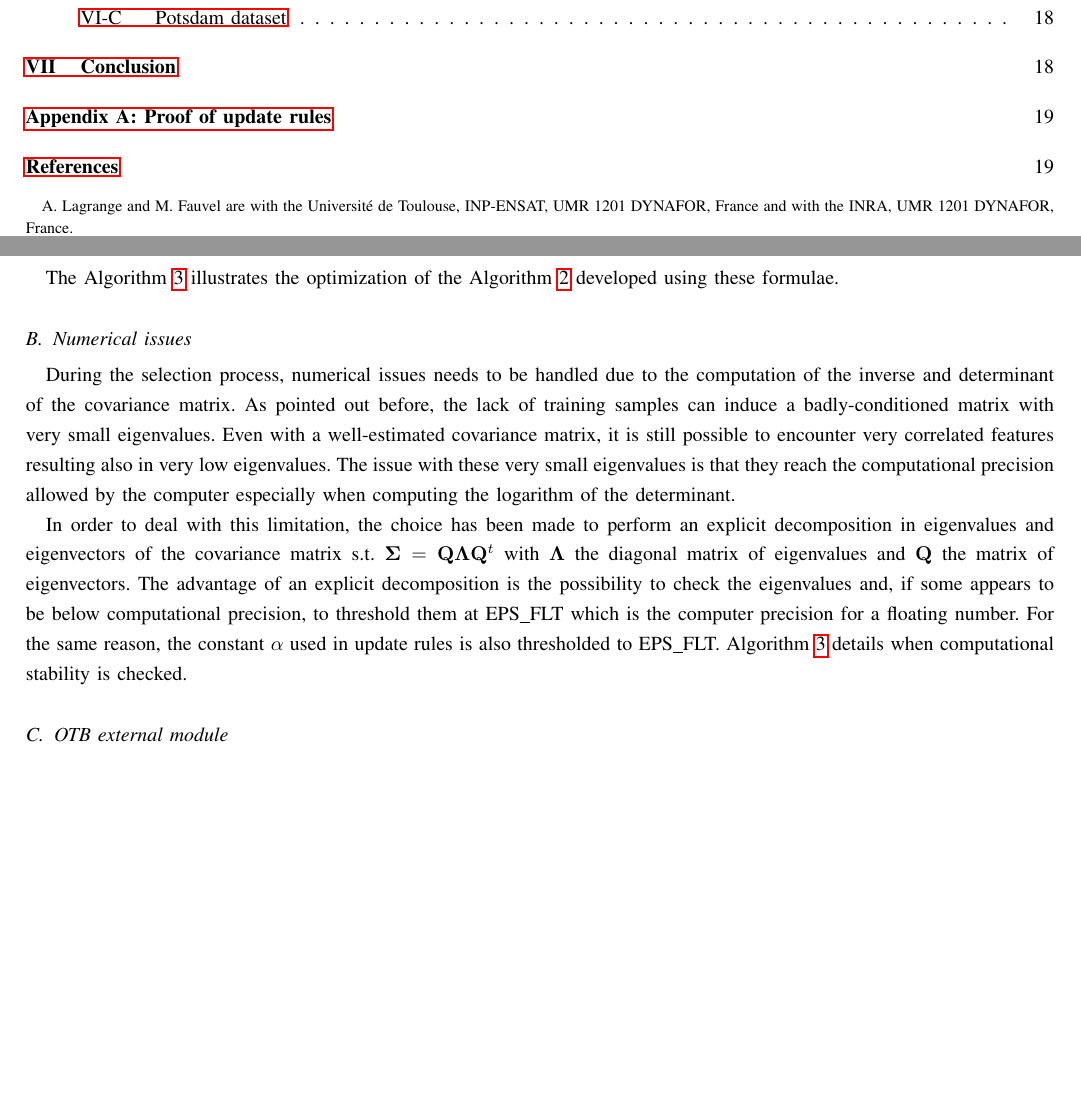
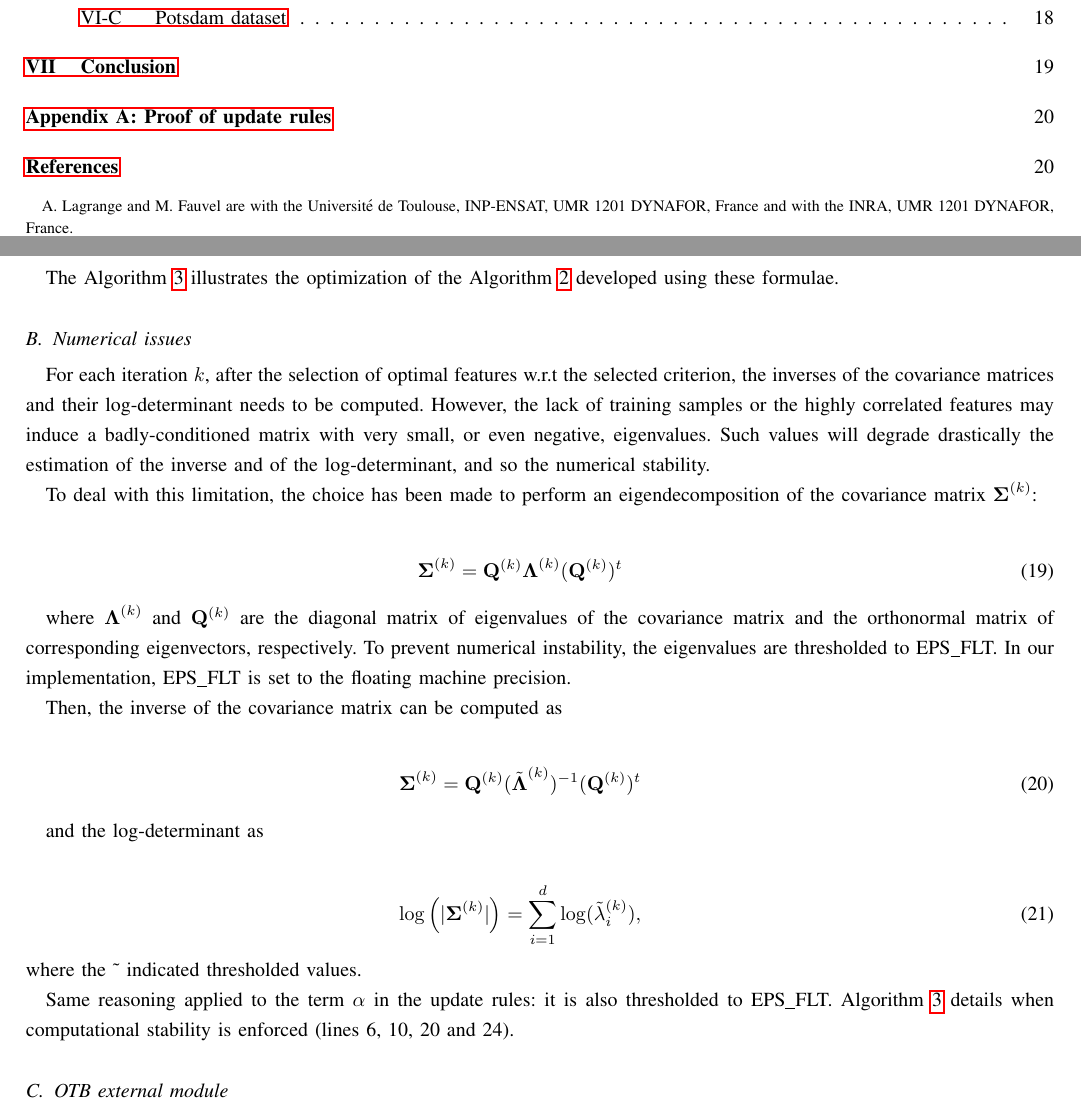
Before and after one commit to Laadr/FFSforGMMArticle, a LaTeX paper (paper.tex): two parts of pages 1 and 12 of 22 before the commit and two parts of pages 1 and 12 of 23 after it, joined at a grey line, cut so that both start at the same text, the shorter picture padded with empty space. Compiled offline with pdfLaTeX.

Commit message:
Section IV.B

```diff
--- a/paper.tex
+++ b/paper.tex
@@ -581,18 +581,55 @@ GMM models for each fold.
             \text{B}_{ij} = &\underbrace{\frac{1}{4} (\boldsymbol{\mu}_i^{(k-1)} - \boldsymbol{\mu}_j^{(k-1)})^t ( \boldsymbol{\tilde{\Sigma}}^{(k-1)} )^{-1} (\boldsymbol{\mu}_i^{(k-1)} - \boldsymbol{\mu}_j^{(k-1)})}_{\substack{\text{computed once}\\ \text{per selection step}}} \nonumber \\
             &+ \underbrace{\frac{1}{2} \ln \left( \frac{|\boldsymbol{\tilde{\Sigma}}^{(k-1)}|}{\sqrt{|\boldsymbol{\Sigma}_i^{(k-1)}| |\boldsymbol{\Sigma}_j^{(k-1)}|}} \right)}_{\substack{\text{computed once}\\ \text{per selection step}}} \nonumber \\
             &+ \underbrace{\frac{1}{4} \tilde{\alpha} ( \left[\begin{array}{cc} \mathbf{\tilde{v}}^t & \frac{1}{\tilde{\alpha}} \end{array}\right] (\boldsymbol{\mu}_{i}^{(k)} - \boldsymbol{\mu}_{j}^{(k)}) )^2 + \frac{1}{2} \ln \left( \frac{\tilde{\alpha}}{\sqrt{\alpha_i \alpha_j}} \right)}_{\substack{\text{computed for} \\ \text{each augmented set}}},
-        \end{align}
-        where $\boldsymbol{\tilde{\Sigma}} = \boldsymbol{\Sigma}_i + \boldsymbol{\Sigma}_j$.
-      \end{prop}
+      \end{align}
+      where $\boldsymbol{\tilde{\Sigma}} = \boldsymbol{\Sigma}_i + \boldsymbol{\Sigma}_j$.
+    \end{prop}
 
 
-        The Algorithm~\ref{alg:sffs-update} illustrates the optimization of the Algorithm~\ref{alg:sffs} developed using these formulae.
+    The Algorithm~\ref{alg:sffs-update} illustrates the optimization of the Algorithm~\ref{alg:sffs} developed using these formulae.
 
     \subsection{Numerical issues}
+    For each  iteration $k$, after  the selection of  optimal features
+    w.r.t  the  selected criterion,  the  inverses  of the  covariance
+    matrices and their log-determinant  needs to be computed. However,
+    the lack of training samples or the highly correlated features may
+    induce  a  badly-conditioned  matrix  with  very  small,  or  even
+    negative, eigenvalues.   Such values will degrade  drastically the
+    estimation of the  inverse and of the log-determinant,  and so the
+    numerical stability.
 
-    During the selection process, numerical issues needs to be handled due to the computation of the inverse and determinant of the covariance matrix. As pointed out before, the lack of training samples can induce a badly-conditioned matrix with very small eigenvalues. Even with a well-estimated covariance matrix, it is still possible to encounter very correlated features resulting also in very low eigenvalues. The issue with these very small eigenvalues is that they reach the computational precision allowed by the computer especially when computing the logarithm of the determinant.
+    To deal with this limitation, the choice has been made to perform an eigendecomposition of the covariance matrix $\boldsymbol{\Sigma}^{(k)}$:
 
-    In order to deal with this limitation, the choice has been made to perform an explicit decomposition in eigenvalues and eigenvectors of the covariance matrix s.t. $\boldsymbol{\Sigma} = \mathbf{Q} \boldsymbol{\Lambda} \mathbf{Q}^t$ with $\boldsymbol{\Lambda}$ the diagonal matrix of eigenvalues and $\mathbf{Q}$ the matrix of eigenvectors. The advantage of an explicit decomposition is the possibility to check the eigenvalues and, if some appears to be below computational precision, to threshold them at EPS\_FLT which is the computer precision for a floating number. For the same reason, the constant $\alpha$ used in update rules is also thresholded to EPS\_FLT. Algorithm~\ref{alg:sffs-update} details when computational stability is checked.
+    \begin{eqnarray}
+    \boldsymbol{\Sigma}^{(k)} = \mathbf{Q}^{(k)} \boldsymbol{\Lambda}^{(k)} (\mathbf{Q}^{(k)})^t\label{eq:eigendecomp}
+    \end{eqnarray}
+
+
+    where  $\boldsymbol{\Lambda}^{(k)}$ and  $\mathbf{Q}^{(k)}$ are  the
+    diagonal matrix  of eigenvalues of  the covariance matrix  and the
+    orthonormal matrix of corresponding eigenvectors, respectively. To
+    prevent numerical instability, the  eigenvalues are thresholded to
+    EPS\_FLT. In our  implementation, EPS\_FLT is set  to the floating
+    machine precision.
+
+    Then, the inverse of the covariance matrix can be computed as
+
+    \begin{eqnarray}
+      \boldsymbol{\Sigma}^{(k)} = \mathbf{Q}^{(k)} (\tilde{\boldsymbol{\Lambda}}^{(k)})^{-1} (\mathbf{Q}^{(k)})^t\label{eq:eigendecomp:inv}
+    \end{eqnarray}
+
+    and the log-determinant as
+
+    \begin{eqnarray}
+      \label{eq:log:det}
+      \log \left(|\boldsymbol{\Sigma}^{(k)}|\right) = \sum_{i=1}^d\log(\tilde{\lambda}_i^{(k)}),
+    \end{eqnarray}
+    where the \textasciitilde{} indicated thresholded values.
+
+    Same reasoning applied  to the term $\alpha$ in  the update rules:
+    it       is       also        thresholded       to       EPS\_FLT.
+    Algorithm~\ref{alg:sffs-update}    details   when    computational
+    stability is enforced (lines 6, 10, 20 and 24).
 
     \begin{algorithm}
     \caption{Sequential floating forward features selection with updates\label{alg:sffs-update}}
```
